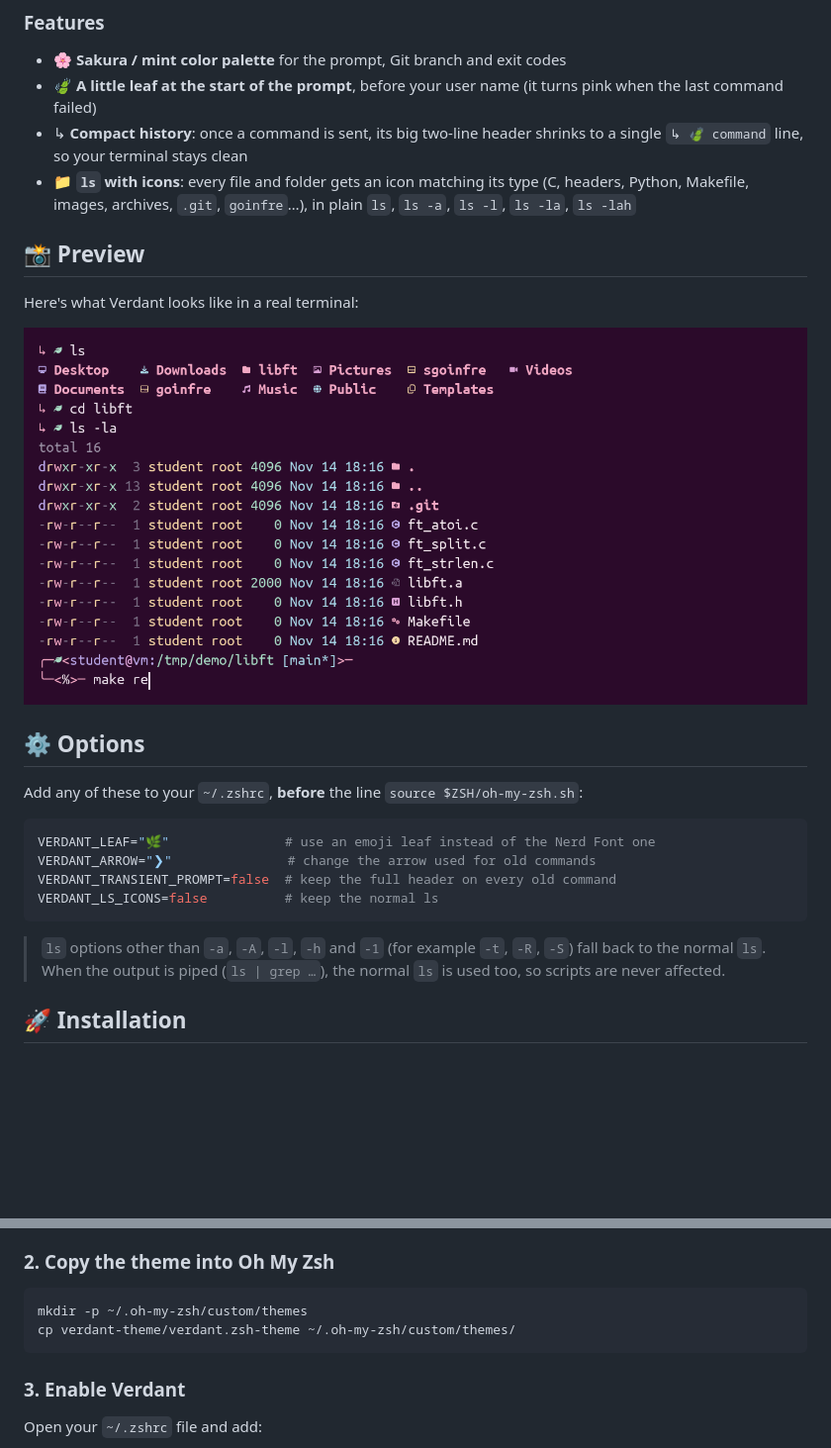
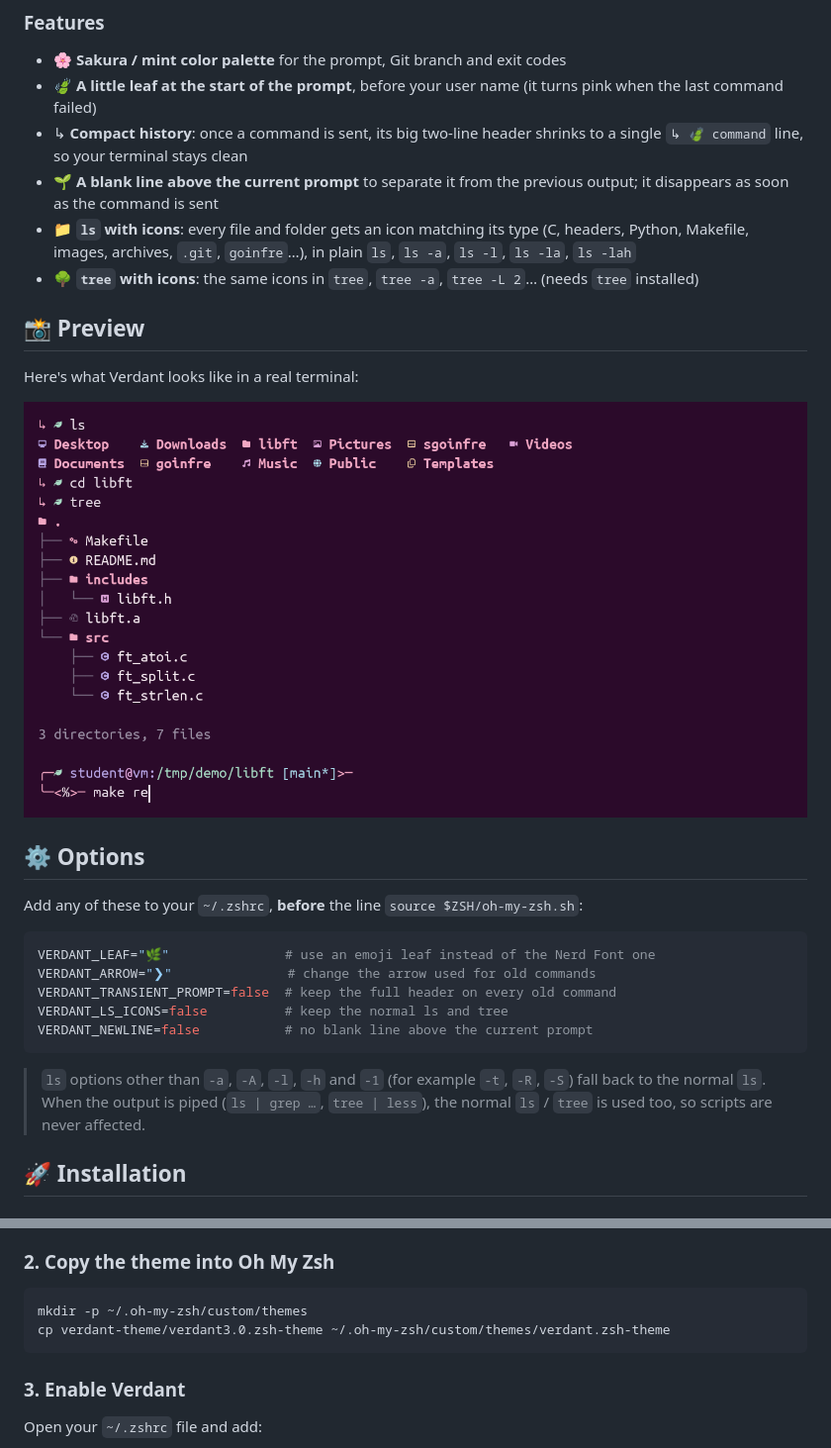
Before and after one commit to HorusExE69/verdant-theme, a Markdown page: README.md, 2 parts joined by grey strips. Shown at 99% size. Drawn GitHub-style; pictures changed too: assets/preview.png; blank space fills up the shorter version.

Commit message:
feat: release Verdant v3 with prompt separator and tree icons
- add a blank line above the current prompt that disappears once the
  command is sent (skipped on first prompt, after clear and Ctrl-L)
- add Nerd Font icons to `tree` output, matching the `ls` icons
- add VERDANT_NEWLINE option
- archive v2 in versions/verdant2.0.zsh-theme
- update README: new features, options, install path and preview

````diff
--- a/README.md
+++ b/README.md
@@ -16,7 +16,9 @@ Verdant is a custom Zsh theme for [Oh My Zsh](https://ohmyz.sh/), designed to gi
 - 🌸 **Sakura / mint color palette** for the prompt, Git branch and exit codes
 - 🍃 **A little leaf at the start of the prompt**, before your user name (it turns pink when the last command failed)
 - ↳ **Compact history**: once a command is sent, its big two-line header shrinks to a single `↳ 🍃 command` line, so your terminal stays clean
+- 🌱 **A blank line above the current prompt** to separate it from the previous output; it disappears as soon as the command is sent
 - 📁 **`ls` with icons**: every file and folder gets an icon matching its type (C, headers, Python, Makefile, images, archives, `.git`, `goinfre`…), in plain `ls`, `ls -a`, `ls -l`, `ls -la`, `ls -lah`
+- 🌳 **`tree` with icons**: the same icons in `tree`, `tree -a`, `tree -L 2`… (needs `tree` installed)
 
 ## 📸 Preview
 
@@ -32,10 +34,11 @@ Add any of these to your `~/.zshrc`, **before** the line `source $ZSH/oh-my-zsh.
 VERDANT_LEAF="🌿"               # use an emoji leaf instead of the Nerd Font one
 VERDANT_ARROW="❯"               # change the arrow used for old commands
 VERDANT_TRANSIENT_PROMPT=false  # keep the full header on every old command
-VERDANT_LS_ICONS=false          # keep the normal ls
+VERDANT_LS_ICONS=false          # keep the normal ls and tree
+VERDANT_NEWLINE=false           # no blank line above the current prompt
 ```
 
-> `ls` options other than `-a`, `-A`, `-l`, `-h` and `-1` (for example `-t`, `-R`, `-S`) fall back to the normal `ls`. When the output is piped (`ls | grep …`), the normal `ls` is used too, so scripts are never affected.
+> `ls` options other than `-a`, `-A`, `-l`, `-h` and `-1` (for example `-t`, `-R`, `-S`) fall back to the normal `ls`. When the output is piped (`ls | grep …`, `tree | less`), the normal `ls` / `tree` is used too, so scripts are never affected.
 
 ## 🚀 Installation
 
@@ -60,7 +63,7 @@ git clone git@github.com:HorusExE69/verdant-theme.git
 
 ```bash
 mkdir -p ~/.oh-my-zsh/custom/themes
-cp verdant-theme/verdant.zsh-theme ~/.oh-my-zsh/custom/themes/
+cp verdant-theme/verdant3.0.zsh-theme ~/.oh-my-zsh/custom/themes/verdant.zsh-theme
 ```
 
 ### 3. Enable Verdant
````
Also changed, not shown: 3 other files.
